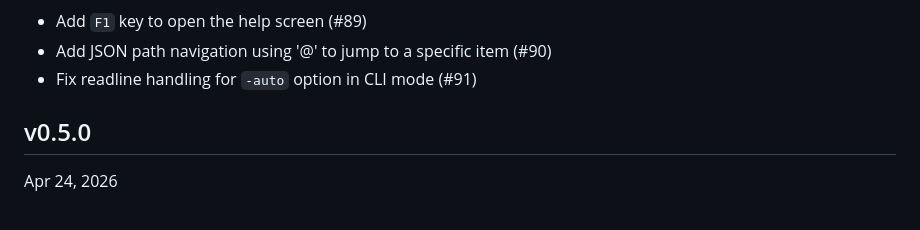
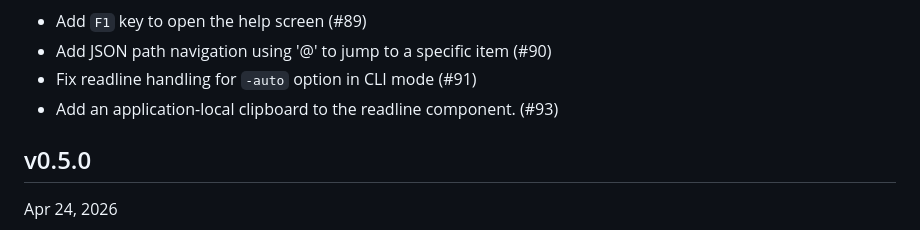
Before and after one commit to hymkor/jegan, a Markdown page: CHANGELOG.md, the part around the change. GitHub-like rendering.

```diff
--- a/CHANGELOG.md
+++ b/CHANGELOG.md
@@ -5,6 +5,7 @@ Changelog
 - Add `F1` key to open the help screen (#89)
 - Add JSON path navigation using '@' to jump to a specific item (#90)
 - Fix readline handling for `-auto` option in CLI mode (#91)
+- Add an application-local clipboard to the readline component. (#93)
 
 v0.5.0
 ------
```
Also changed, not shown: CHANGELOG_ja.md (+1 -0 lines).
